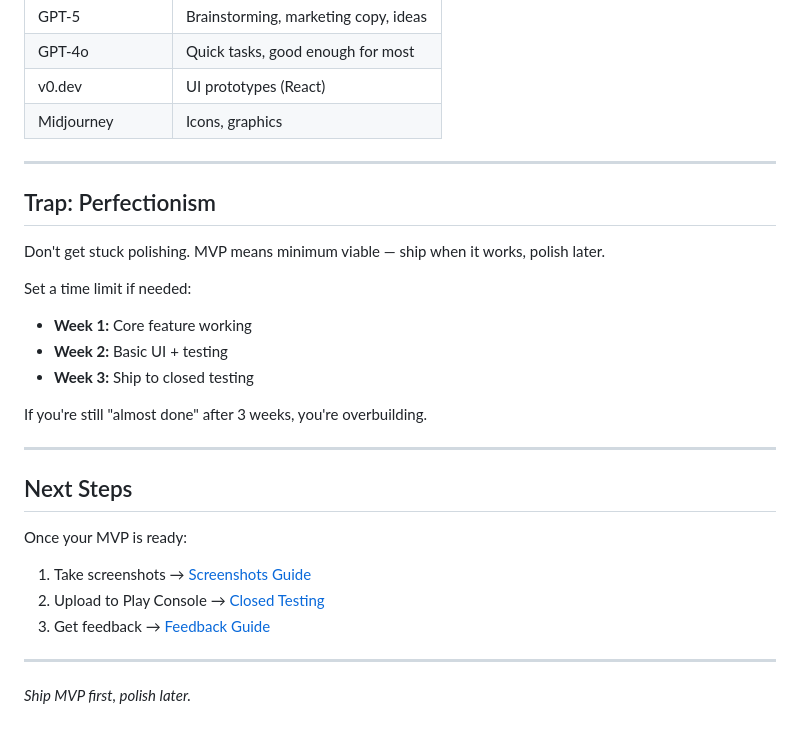
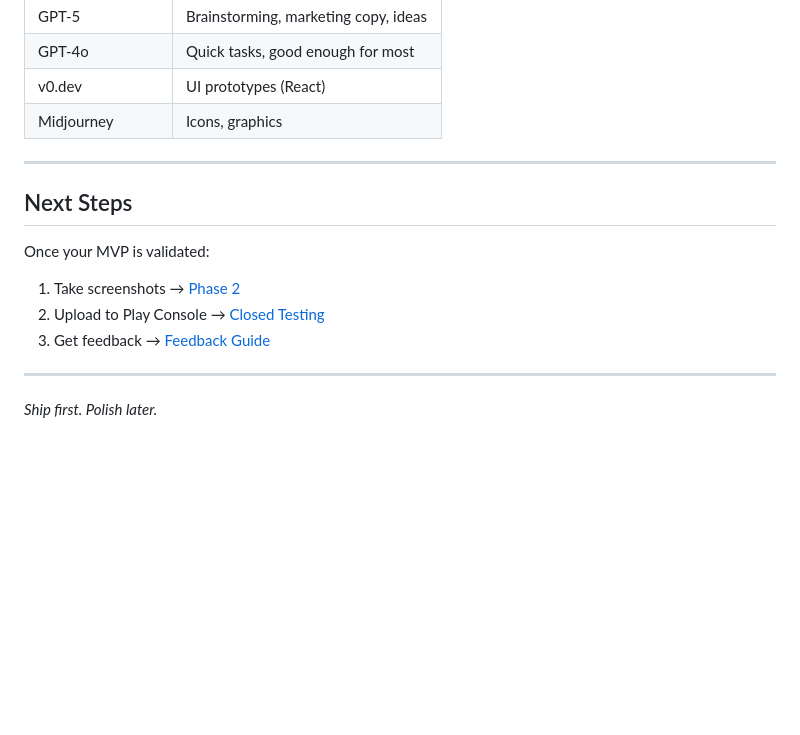
Before and after one commit to dotsystemsdevs/vibecoders-toolkit, a Markdown page: mvp.md, the part around one of its changes. Drawn GitHub-style; blank space fills up the shorter version.

```diff
--- a/mvp.md
+++ b/mvp.md
@@ -101,26 +155,13 @@ Your MVP is ready to ship when:
 
 ---
 
-## Trap: Perfectionism
-
-Don't get stuck polishing. MVP means minimum viable — ship when it works, polish later.
-
-Set a time limit if needed:
-- **Week 1:** Core feature working
-- **Week 2:** Basic UI + testing
-- **Week 3:** Ship to closed testing
-
-If you're still "almost done" after 3 weeks, you're overbuilding.
-
----
-
 ## Next Steps
 
-Once your MVP is ready:
-1. Take screenshots → [Screenshots Guide](README.md#phase-2-screenshots)
+Once your MVP is validated:
+1. Take screenshots → [Phase 2](README.md#phase-2-screenshots)
 2. Upload to Play Console → [Closed Testing](closed-testing.md)
 3. Get feedback → [Feedback Guide](feedback.md)
 
 ---
 
-*Ship MVP first, polish later.*
+*Ship first. Polish later.*
```
Also changed, not shown: other parts of mvp.md (+102 -48 lines).
